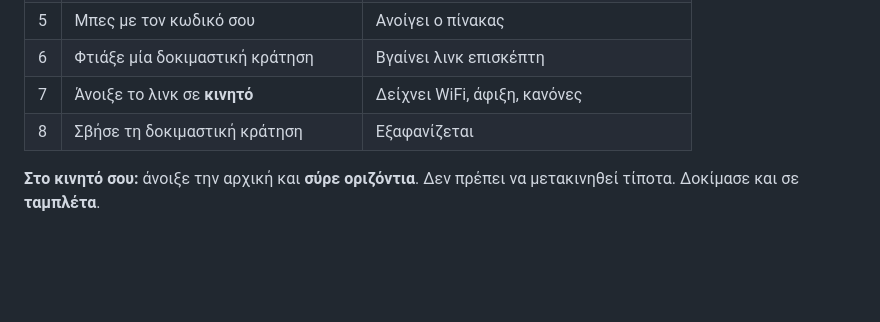
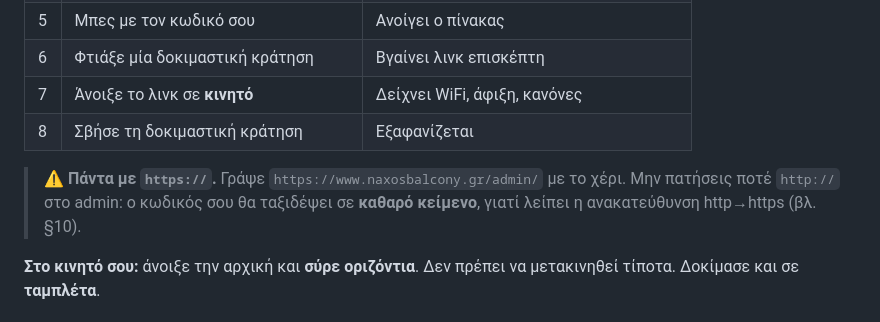
Before and after one commit to Iakovosv/Naxos-site-2-naxos-balcony, a Markdown page: DEPLOY-CPANEL.md, the part around the change. Drawn GitHub-style; blank space fills up the shorter version.

```diff
--- a/DEPLOY-CPANEL.md
+++ b/DEPLOY-CPANEL.md
@@ -240,6 +240,10 @@ WiFi»**. Μία αλλαγή και ισχύει για όλες τις κρα
 | 7 | Άνοιξε το λινκ σε **κινητό** | Δείχνει WiFi, άφιξη, κανόνες |
 | 8 | Σβήσε τη δοκιμαστική κράτηση | Εξαφανίζεται |
 
+> **⚠️ Πάντα με `https://`.** Γράψε `https://www.naxosbalcony.gr/admin/` με το
+> χέρι. Μην πατήσεις ποτέ `http://` στο admin: ο κωδικός σου θα ταξιδέψει σε
+> **καθαρό κείμενο**, γιατί λείπει η ανακατεύθυνση http→https (βλ. §10).
+
 **Στο κινητό σου:** άνοιξε την αρχική και **σύρε οριζόντια**. Δεν πρέπει να
 μετακινηθεί τίποτα. Δοκίμασε και σε **ταμπλέτα**.
 
```
Also changed, not shown: WHERE-WE-ARE.md (+7 -0 lines).
